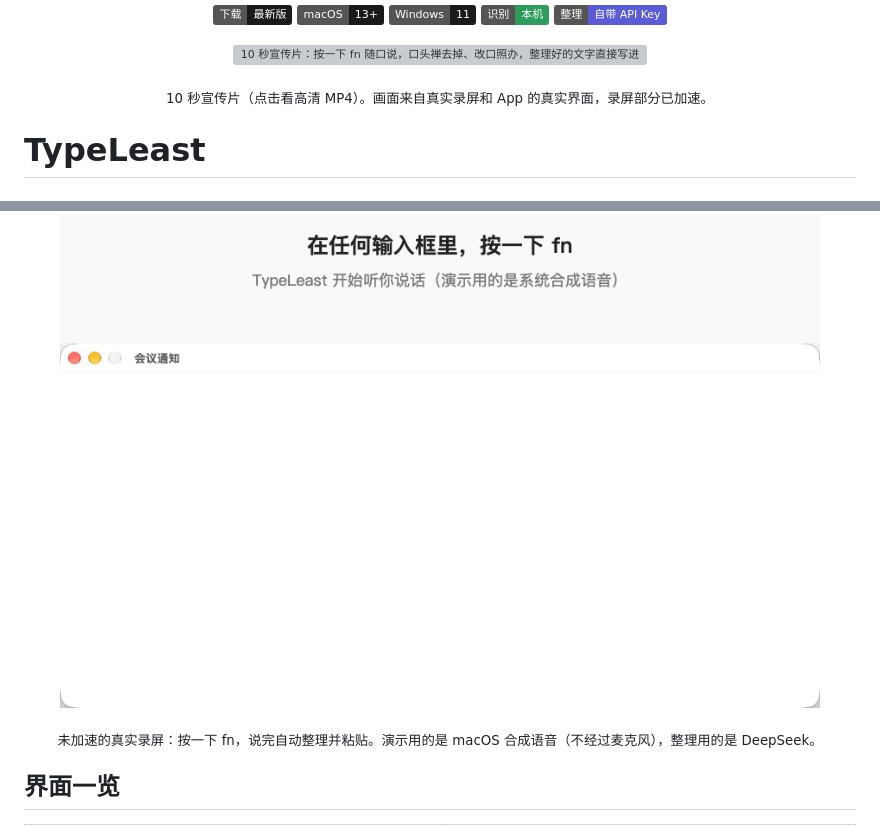
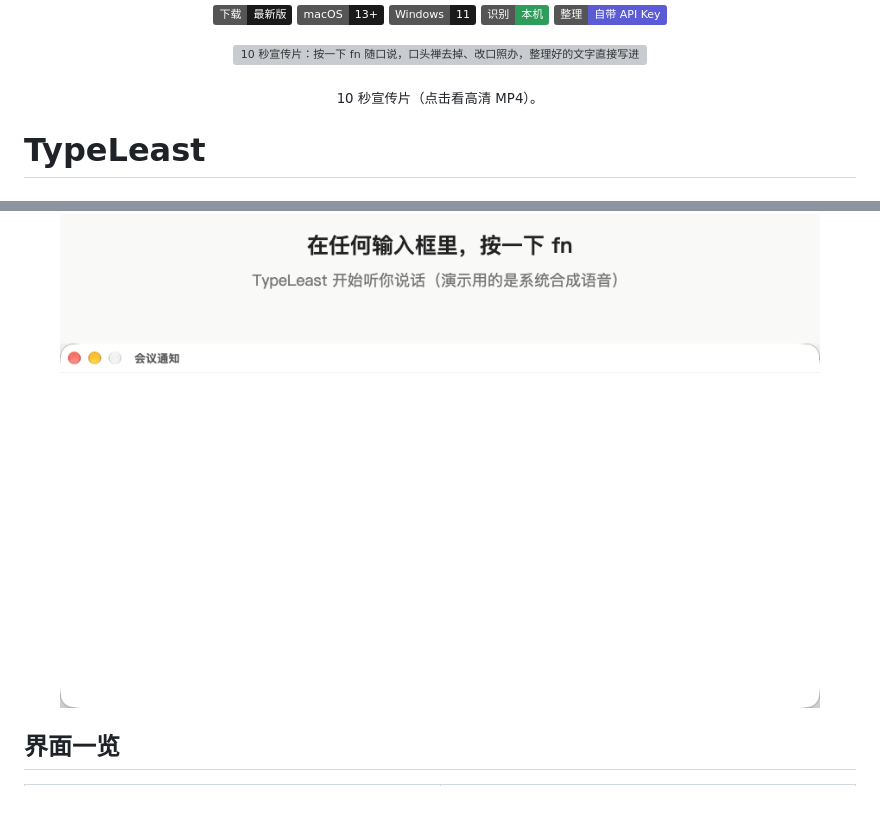
Before and after one commit to FlaxXTT/Typeleast, a Markdown page: README.md, 2 parts joined by grey strips. Drawn GitHub-style; badges without logos; blank space fills up the shorter version; grey boxes are pictures that could not be loaded.

Commit message:
Update README to remove promotional text
Removed promotional text from the README and updated the description of the demo.

```diff
--- a/README.md
+++ b/README.md
@@ -14,7 +14,7 @@
   <a href="docs/media/promo.mp4"><img src="docs/media/promo.gif" alt="10 秒宣传片：按一下 fn 随口说，口头禅去掉、改口照办，整理好的文字直接写进光标处" width="860"></a>
 </p>
 
-<p align="center"><sub>10 秒宣传片（点击看高清 MP4）。画面来自真实录屏和 App 的真实界面，录屏部分已加速。</sub></p>
+<p align="center"><sub>10 秒宣传片（点击看高清 MP4）。</sub></p>
 
 # TypeLeast
 
@@ -34,7 +34,7 @@
   <img src="docs/media/demo.gif" alt="真实录屏：在输入框里按一下 fn，随口说一句带口头禅、中途改口的话，整理好的文字直接出现在光标处" width="760">
 </p>
 
-<p align="center"><sub>未加速的真实录屏：按一下 fn，说完自动整理并粘贴。演示用的是 macOS 合成语音（不经过麦克风），整理用的是 DeepSeek。</sub></p>
+<p align="center"><sub></sub></p>
 
 ## 界面一览
 
```
